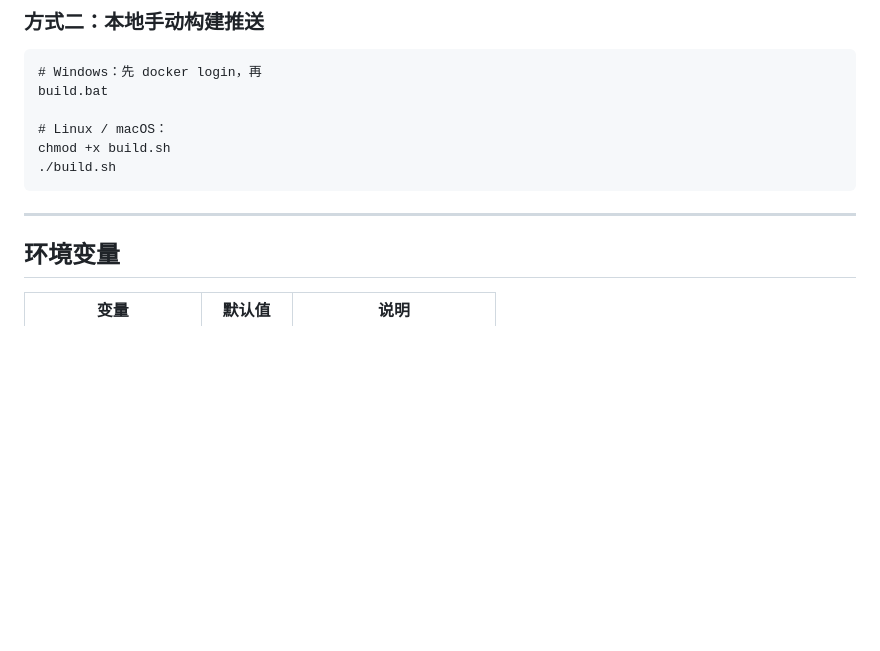
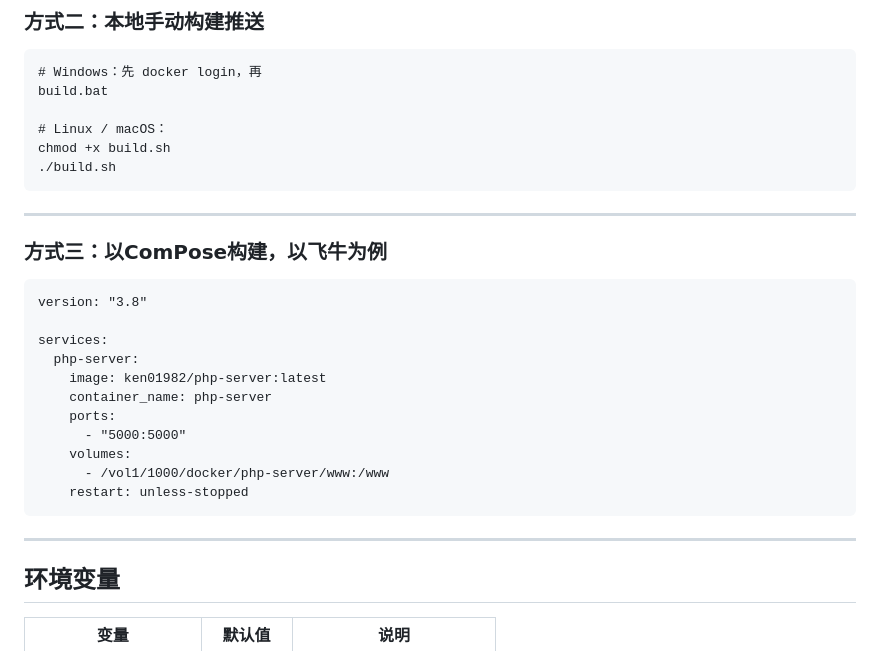
Before and after one commit to ldpc520/php-server, a Markdown page: README.md, the part around the change. GitHub-like rendering; blank space fills up the shorter version.

````diff
--- a/README.md
+++ b/README.md
@@ -111,7 +111,23 @@ chmod +x build.sh
 ```
 
 ---
+### 方式三：以ComPose构建，以飞牛为例
+```
+version: "3.8"
 
+services:
+  php-server:
+    image: ken01982/php-server:latest
+    container_name: php-server
+    ports:
+      - "5000:5000"
+    volumes:
+      - /vol1/1000/docker/php-server/www:/www
+    restart: unless-stopped
+```
+
+
+---
 ## 环境变量
 
 | 变量 | 默认值 | 说明 |
````
